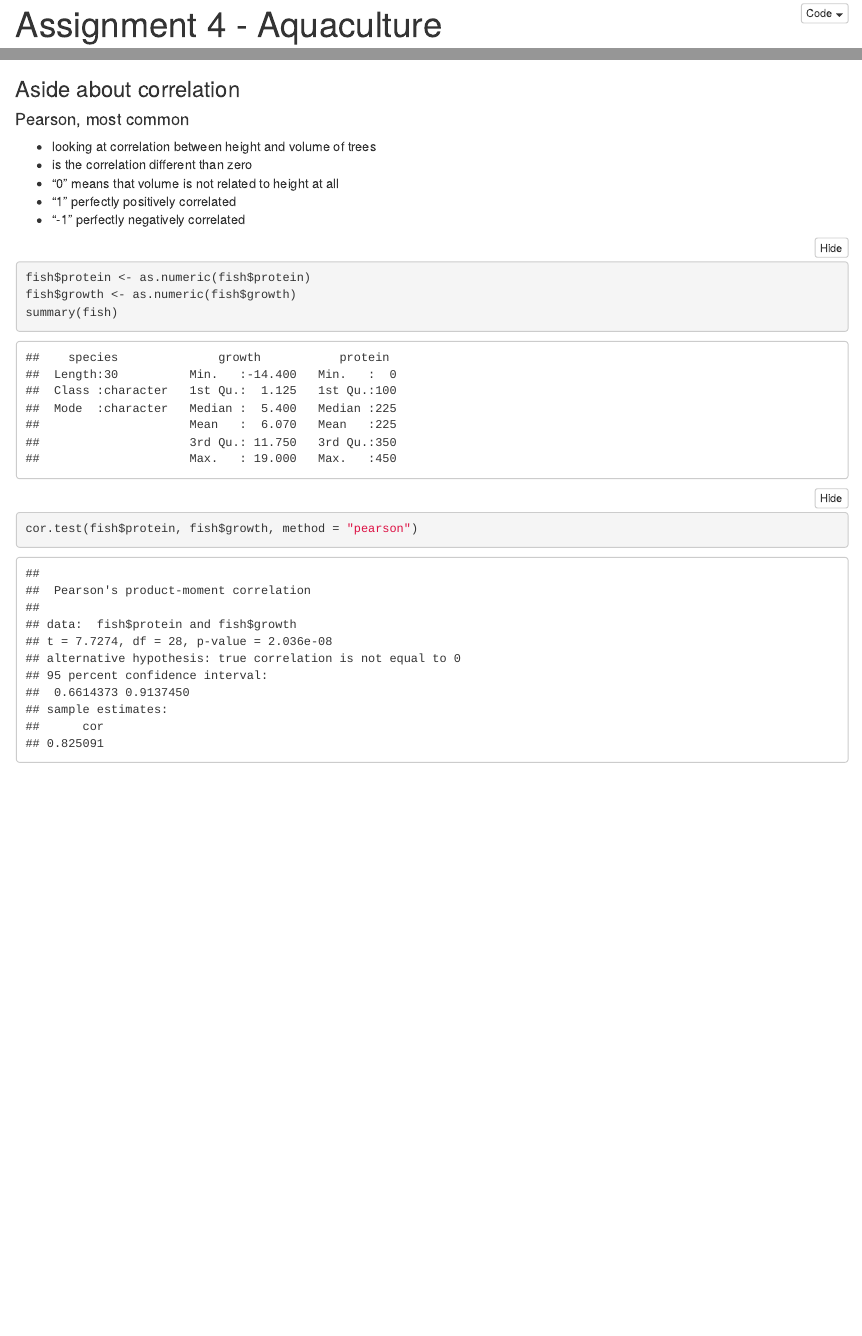
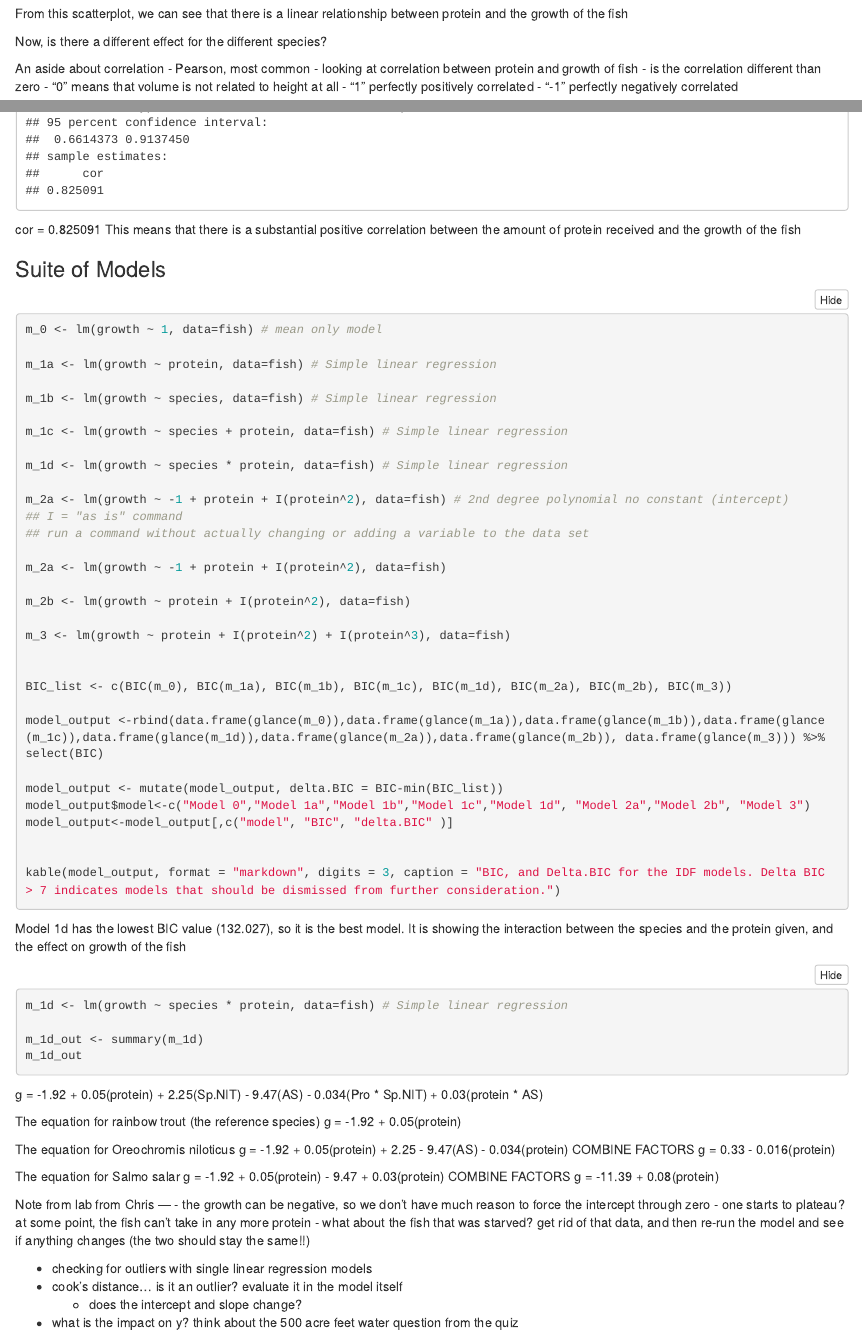
Before and after one commit to gabrielle604/assignment_4, an R Markdown document (benoit_a4.Rmd): the page in a window 1100 px wide, from 20 px down before the commit and from 1290 px down after it, and a second part further down, joined at a grey line. Rendered offline with R 4.5, knitr and Pandoc, with nearby package versions; folded parts are opened; column names are cleaned by a stand-in for the janitor package.

Commit message:
Monday commit

````diff
--- a/benoit_a4.Rmd
+++ b/benoit_a4.Rmd
@@ -54,19 +54,23 @@ Scatterplot of the data
 fish_scatter <- ggplot(fish, aes(x = protein, y = growth, color = species)) +
   geom_point() +
   labs(x = "Protein (kcal/pellet)", y = "Growth (g/day)") +
-
   theme_minimal()
 
 fish_scatter
 ```
+From this scatterplot, we can see that there is a linear relationship between protein and the growth of the fish
 
-### Aside about correlation
-#### Pearson, most common
-- looking at correlation between height and volume of trees
-- is the correlation different than zero
-- "0" means that volume is not related to height at all
-- "1" perfectly positively correlated
-- "-1" perfectly negatively correlated
+Now, is there a different effect for the different species?
+
+
+
+An aside about correlation
+- Pearson, most common
+  - looking at correlation between protein and growth of fish
+  - is the correlation different than zero
+  - "0" means that volume is not related to height at all
+  - "1" perfectly positively correlated
+  - "-1" perfectly negatively correlated
 
 ```{r, results=TRUE}
 fish$protein <- as.numeric(fish$protein)
@@ -75,3 +79,87 @@ summary(fish)
 
 cor.test(fish$protein, fish$growth, method = "pearson")
 ```
+
+cor = 0.825091
+This means that there is a substantial positive correlation between the amount of protein received and the growth of the fish
+
+
+
+### Suite of Models
+
+```{r}
+m_0 <- lm(growth ~ 1, data=fish) # mean only model
+
+m_1a <- lm(growth ~ protein, data=fish) # Simple linear regression
+
+m_1b <- lm(growth ~ species, data=fish) # Simple linear regression
+
+m_1c <- lm(growth ~ species + protein, data=fish) # Simple linear regression
+
+m_1d <- lm(growth ~ species * protein, data=fish) # Simple linear regression
+
+m_2a <- lm(growth ~ -1 + protein + I(protein^2), data=fish) # 2nd degree polynomial no constant (intercept)
+## I = "as is" command
+## run a command without actually changing or adding a variable to the data set
+
+m_2a <- lm(growth ~ -1 + protein + I(protein^2), data=fish)
+
+m_2b <- lm(growth ~ protein + I(protein^2), data=fish)
+
+m_3 <- lm(growth ~ protein + I(protein^2) + I(protein^3), data=fish)
+
+
+BIC_list <- c(BIC(m_0), BIC(m_1a), BIC(m_1b), BIC(m_1c), BIC(m_1d), BIC(m_2a), BIC(m_2b), BIC(m_3))
+
+model_output <-rbind(data.frame(glance(m_0)),data.frame(glance(m_1a)),data.frame(glance(m_1b)),data.frame(glance(m_1c)),data.frame(glance(m_1d)),data.frame(glance(m_2a)),data.frame(glance(m_2b)), data.frame(glance(m_3))) %>% select(BIC)
+
+model_output <- mutate(model_output, delta.BIC = BIC-min(BIC_list))
+model_output$model<-c("Model 0","Model 1a","Model 1b","Model 1c","Model 1d", "Model 2a","Model 2b", "Model 3")
+model_output<-model_output[,c("model", "BIC", "delta.BIC" )]
+
+
+kable(model_output, format = "markdown", digits = 3, caption = "BIC, and Delta.BIC for the IDF models. Delta BIC > 7 indicates models that should be dismissed from further consideration.")
+
+```
+Model 1d has the lowest BIC value (132.027), so it is the best model. It is showing the interaction between the species and the protein given, and the effect on growth of the fish
+
+```{r}
+m_1d <- lm(growth ~ species * protein, data=fish) # Simple linear regression
+
+m_1d_out <- summary(m_1d)
+m_1d_out
+```
+
+
+g = -1.92 + 0.05(protein) + 2.25(Sp.NIT) - 9.47(AS) - 0.034(Pro * Sp.NIT) + 0.03(protein * AS)
+
+
+The equation for rainbow trout (the reference species)
+g = -1.92 + 0.05(protein)
+
+The equation for Oreochromis niloticus
+g = -1.92 + 0.05(protein) + 2.25 - 9.47(AS) - 0.034(protein)
+COMBINE FACTORS
+g = 0.33 - 0.016(protein)
+
+The equation for Salmo salar
+g = -1.92 + 0.05(protein) - 9.47 + 0.03(protein)
+COMBINE FACTORS
+g = -11.39 + 0.08(protein)
+
+
+
+
+
+
+
+Note from lab from Chris ---
+- the growth can be negative, so we don't have much reason to force the intercept through zero
+- one starts to plateau? at some point, the fish can't take in any more protein
+- what about the fish that was starved? get rid of that data, and then re-run the model and see if anything changes (the two should stay the same!!)
+
+- checking for outliers with single linear regression models
+- cook's distance... is it an outlier? evaluate it in the model itself
+    - does the intercept and slope change?
+
+- what is the impact on y? think about the 500 acre feet water question from the quiz
````
Also changed, not shown: 2 other files.
